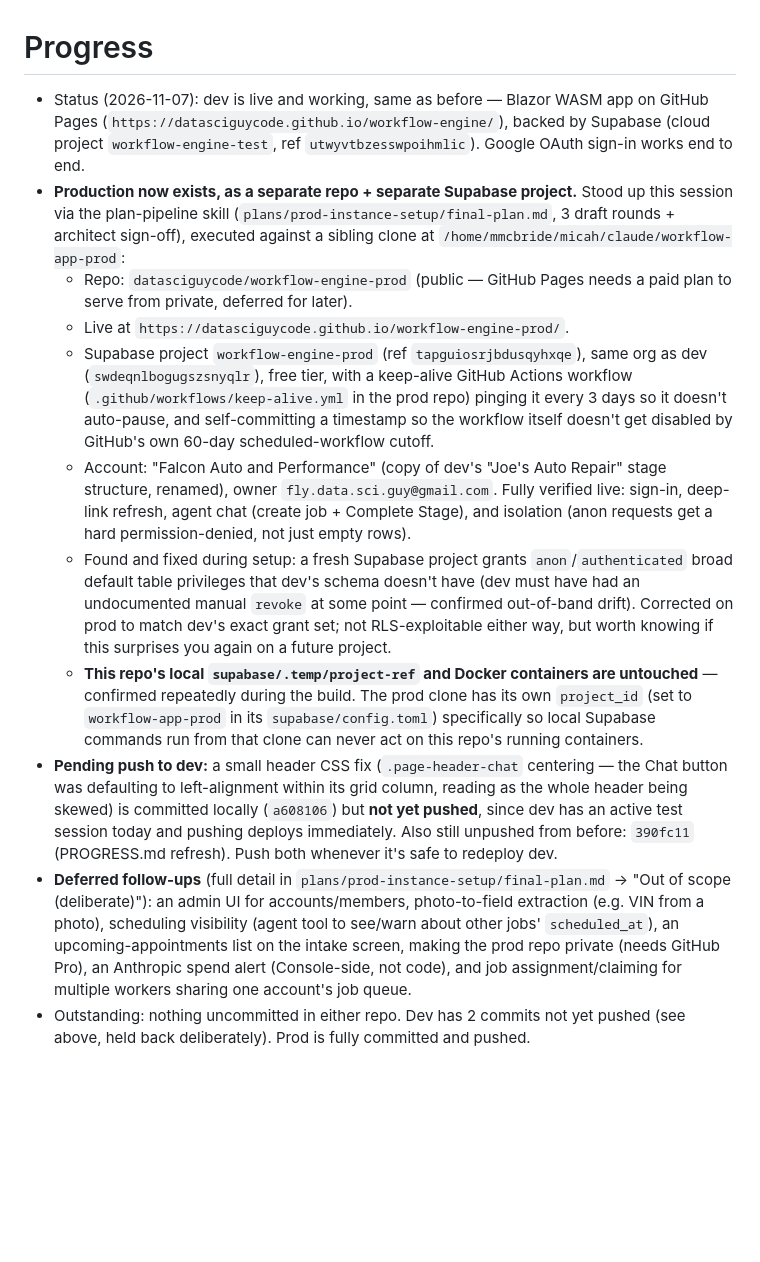
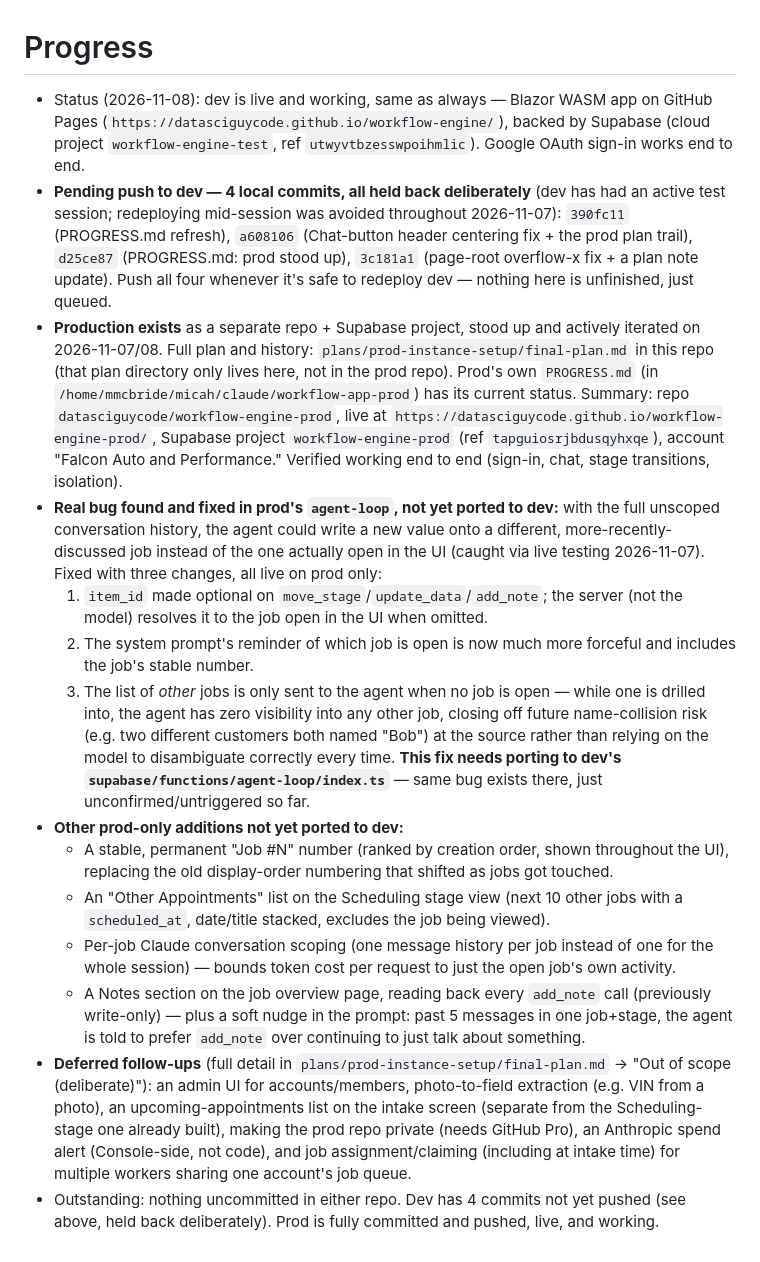
Before and after one commit to datasciguycode/workflow-engine, a Markdown page: PROGRESS.md, the part around the change. GitHub-like rendering; blank space fills up the shorter version.

Commit message:
Update PROGRESS.md: prod agent-grounding fix and feature set not yet ported to dev
Co-Authored-By: Claude Sonnet 5 <noreply@anthropic.com>

```diff
--- a/PROGRESS.md
+++ b/PROGRESS.md
@@ -1,45 +1,52 @@
 # Progress
 
-- Status (2026-11-07): dev is live and working, same as before — Blazor WASM app on GitHub
+- Status (2026-11-08): dev is live and working, same as always — Blazor WASM app on GitHub
   Pages (`https://datasciguycode.github.io/workflow-engine/`), backed by Supabase (cloud
   project `workflow-engine-test`, ref `utwyvtbzesswpoihmlic`). Google OAuth sign-in works
   end to end.
-- **Production now exists, as a separate repo + separate Supabase project.** Stood up this
-  session via the plan-pipeline skill (`plans/prod-instance-setup/final-plan.md`, 3 draft
-  rounds + architect sign-off), executed against a sibling clone at
-  `/home/mmcbride/micah/claude/workflow-app-prod`:
-  - Repo: `datasciguycode/workflow-engine-prod` (public — GitHub Pages needs a paid plan to
-    serve from private, deferred for later).
-  - Live at `https://datasciguycode.github.io/workflow-engine-prod/`.
-  - Supabase project `workflow-engine-prod` (ref `tapguiosrjbdusqyhxqe`), same org as dev
-    (`swdeqnlbogugszsnyqlr`), free tier, with a keep-alive GitHub Actions workflow
-    (`.github/workflows/keep-alive.yml` in the prod repo) pinging it every 3 days so it
-    doesn't auto-pause, and self-committing a timestamp so the workflow itself doesn't get
-    disabled by GitHub's own 60-day scheduled-workflow cutoff.
-  - Account: "Falcon Auto and Performance" (copy of dev's "Joe's Auto Repair" stage
-    structure, renamed), owner `fly.data.sci.guy@gmail.com`. Fully verified live: sign-in,
-    deep-link refresh, agent chat (create job + Complete Stage), and isolation (anon
-    requests get a hard permission-denied, not just empty rows).
-  - Found and fixed during setup: a fresh Supabase project grants `anon`/`authenticated`
-    broad default table privileges that dev's schema doesn't have (dev must have had an
-    undocumented manual `revoke` at some point — confirmed out-of-band drift). Corrected on
-    prod to match dev's exact grant set; not RLS-exploitable either way, but worth knowing
-    if this surprises you again on a future project.
-  - **This repo's local `supabase/.temp/project-ref` and Docker containers are untouched** —
-    confirmed repeatedly during the build. The prod clone has its own `project_id` (set to
-    `workflow-app-prod` in its `supabase/config.toml`) specifically so local Supabase
-    commands run from that clone can never act on this repo's running containers.
-- **Pending push to dev:** a small header CSS fix (`.page-header-chat` centering — the Chat
-  button was defaulting to left-alignment within its grid column, reading as the whole
-  header being skewed) is committed locally (`a608106`) but **not yet pushed**, since dev
-  has an active test session today and pushing deploys immediately. Also still unpushed
-  from before: `390fc11` (PROGRESS.md refresh). Push both whenever it's safe to redeploy
-  dev.
+- **Pending push to dev — 4 local commits, all held back deliberately** (dev has had an
+  active test session; redeploying mid-session was avoided throughout 2026-11-07):
+  `390fc11` (PROGRESS.md refresh), `a608106` (Chat-button header centering fix + the prod
+  plan trail), `d25ce87` (PROGRESS.md: prod stood up), `3c181a1` (page-root overflow-x fix +
+  a plan note update). Push all four whenever it's safe to redeploy dev — nothing here is
+  unfinished, just queued.
+- **Production exists** as a separate repo + Supabase project, stood up and actively
+  iterated on 2026-11-07/08. Full plan and history: `plans/prod-instance-setup/final-plan.md`
+  in this repo (that plan directory only lives here, not in the prod repo). Prod's own
+  `PROGRESS.md` (in `/home/mmcbride/micah/claude/workflow-app-prod`) has its current status.
+  Summary: repo `datasciguycode/workflow-engine-prod`, live at
+  `https://datasciguycode.github.io/workflow-engine-prod/`, Supabase project
+  `workflow-engine-prod` (ref `tapguiosrjbdusqyhxqe`), account "Falcon Auto and
+  Performance." Verified working end to end (sign-in, chat, stage transitions, isolation).
+- **Real bug found and fixed in prod's `agent-loop`, not yet ported to dev:** with the full
+  unscoped conversation history, the agent could write a new value onto a different,
+  more-recently-discussed job instead of the one actually open in the UI (caught via live
+  testing 2026-11-07). Fixed with three changes, all live on prod only:
+  1. `item_id` made optional on `move_stage`/`update_data`/`add_note`; the server (not the
+     model) resolves it to the job open in the UI when omitted.
+  2. The system prompt's reminder of which job is open is now much more forceful and
+     includes the job's stable number.
+  3. The list of *other* jobs is only sent to the agent when no job is open — while one is
+     drilled into, the agent has zero visibility into any other job, closing off future
+     name-collision risk (e.g. two different customers both named "Bob") at the source
+     rather than relying on the model to disambiguate correctly every time.
+  **This fix needs porting to dev's `supabase/functions/agent-loop/index.ts`** — same bug
+  exists there, just unconfirmed/untriggered so far.
+- **Other prod-only additions not yet ported to dev:**
+  - A stable, permanent "Job #N" number (ranked by creation order, shown throughout the UI),
+    replacing the old display-order numbering that shifted as jobs got touched.
+  - An "Other Appointments" list on the Scheduling stage view (next 10 other jobs with a
+    `scheduled_at`, date/title stacked, excludes the job being viewed).
+  - Per-job Claude conversation scoping (one message history per job instead of one for the
+    whole session) — bounds token cost per request to just the open job's own activity.
+  - A Notes section on the job overview page, reading back every `add_note` call (previously
+    write-only) — plus a soft nudge in the prompt: past 5 messages in one job+stage, the
+    agent is told to prefer `add_note` over continuing to just talk about something.
 - **Deferred follow-ups** (full detail in `plans/prod-instance-setup/final-plan.md` →
   "Out of scope (deliberate)"): an admin UI for accounts/members, photo-to-field extraction
-  (e.g. VIN from a photo), scheduling visibility (agent tool to see/warn about other jobs'
-  `scheduled_at`), an upcoming-appointments list on the intake screen, making the prod repo
-  private (needs GitHub Pro), an Anthropic spend alert (Console-side, not code), and job
-  assignment/claiming for multiple workers sharing one account's job queue.
-- Outstanding: nothing uncommitted in either repo. Dev has 2 commits not yet pushed
-  (see above, held back deliberately). Prod is fully committed and pushed.
+  (e.g. VIN from a photo), an upcoming-appointments list on the intake screen (separate from
+  the Scheduling-stage one already built), making the prod repo private (needs GitHub Pro),
+  an Anthropic spend alert (Console-side, not code), and job assignment/claiming (including
+  at intake time) for multiple workers sharing one account's job queue.
+- Outstanding: nothing uncommitted in either repo. Dev has 4 commits not yet pushed (see
+  above, held back deliberately). Prod is fully committed and pushed, live, and working.
```
